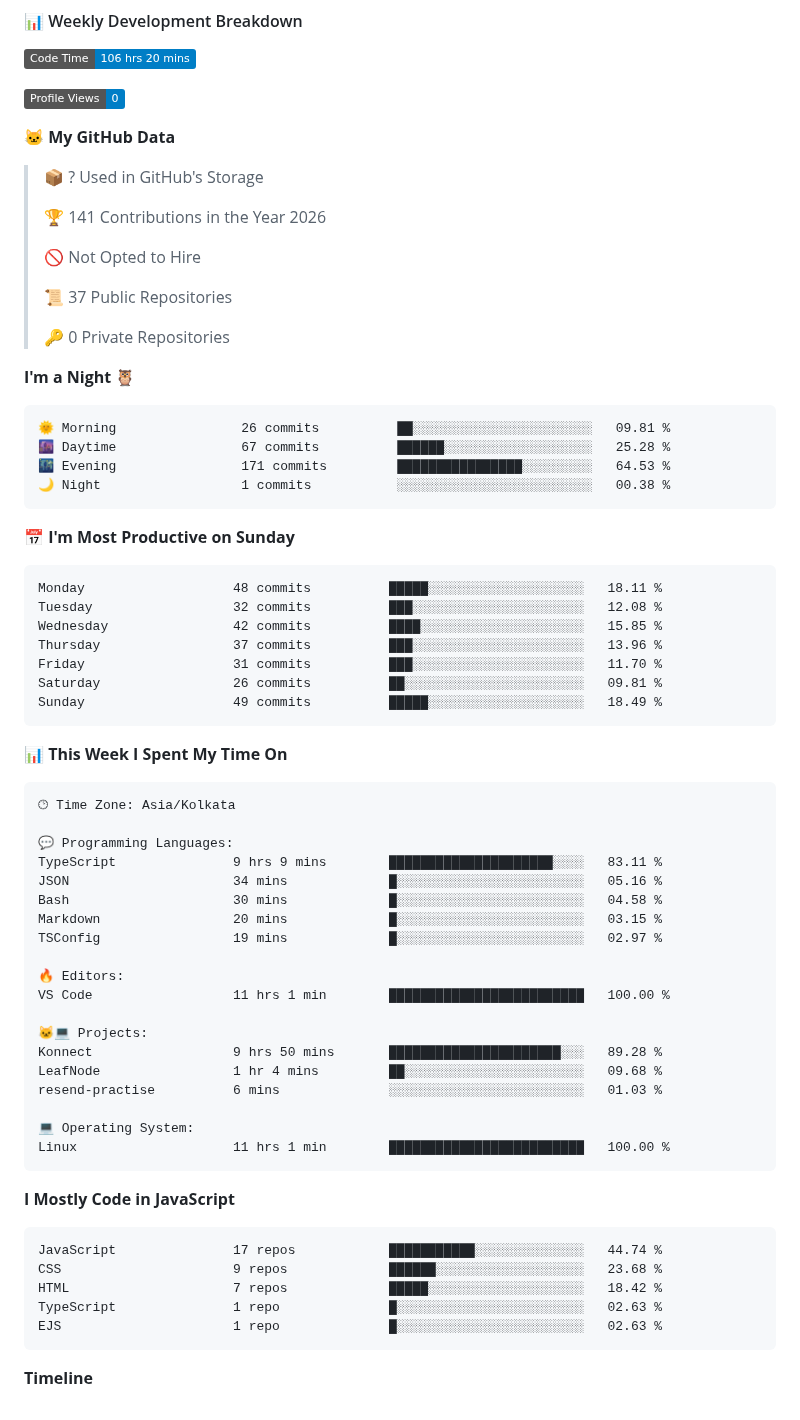
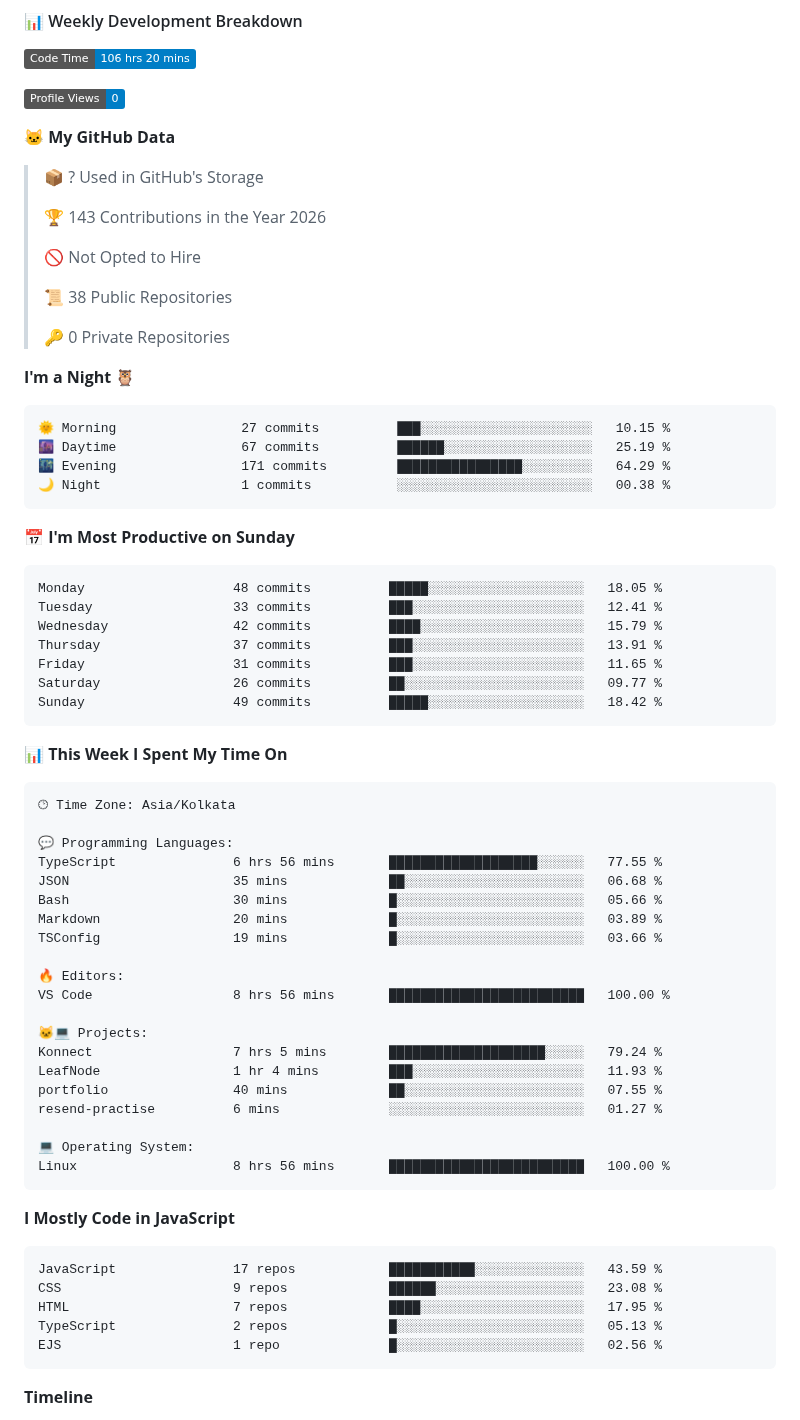
Before and after one commit to Anos714/Anos714, a Markdown page: README.md, the part around one of its changes. Rendered like a GitHub page; badges without logos.

Commit message:
Updated with Dev Metrics

````diff
--- a/README.md
+++ b/README.md
@@ -33,32 +33,32 @@ I'm a B.Tech student and a passionate MERN Stack developer with a love for build
 
 > 📦 ? Used in GitHub's Storage
  >
-> 🏆 141 Contributions in the Year 2026
+> 🏆 143 Contributions in the Year 2026
  >
 > 🚫 Not Opted to Hire
  >
-> 📜 37 Public Repositories
+> 📜 38 Public Repositories
  >
 > 🔑 0 Private Repositories
  >
 **I'm a Night 🦉**
 
 ```text
-🌞 Morning                26 commits          ██░░░░░░░░░░░░░░░░░░░░░░░   09.81 %
-🌆 Daytime                67 commits          ██████░░░░░░░░░░░░░░░░░░░   25.28 %
-🌃 Evening                171 commits         ████████████████░░░░░░░░░   64.53 %
+🌞 Morning                27 commits          ███░░░░░░░░░░░░░░░░░░░░░░   10.15 %
+🌆 Daytime                67 commits          ██████░░░░░░░░░░░░░░░░░░░   25.19 %
+🌃 Evening                171 commits         ████████████████░░░░░░░░░   64.29 %
 🌙 Night                  1 commits           ░░░░░░░░░░░░░░░░░░░░░░░░░   00.38 %
 ```
 📅 **I'm Most Productive on Sunday**
 
 ```text
-Monday                   48 commits          █████░░░░░░░░░░░░░░░░░░░░   18.11 %
-Tuesday                  32 commits          ███░░░░░░░░░░░░░░░░░░░░░░   12.08 %
-Wednesday                42 commits          ████░░░░░░░░░░░░░░░░░░░░░   15.85 %
-Thursday                 37 commits          ███░░░░░░░░░░░░░░░░░░░░░░   13.96 %
-Friday                   31 commits          ███░░░░░░░░░░░░░░░░░░░░░░   11.70 %
-Saturday                 26 commits          ██░░░░░░░░░░░░░░░░░░░░░░░   09.81 %
-Sunday                   49 commits          █████░░░░░░░░░░░░░░░░░░░░   18.49 %
+Monday                   48 commits          █████░░░░░░░░░░░░░░░░░░░░   18.05 %
+Tuesday                  33 commits          ███░░░░░░░░░░░░░░░░░░░░░░   12.41 %
+Wednesday                42 commits          ████░░░░░░░░░░░░░░░░░░░░░   15.79 %
+Thursday                 37 commits          ███░░░░░░░░░░░░░░░░░░░░░░   13.91 %
+Friday                   31 commits          ███░░░░░░░░░░░░░░░░░░░░░░   11.65 %
+Saturday                 26 commits          ██░░░░░░░░░░░░░░░░░░░░░░░   09.77 %
+Sunday                   49 commits          █████░░░░░░░░░░░░░░░░░░░░   18.42 %
 ```
 
 
@@ -68,32 +68,33 @@ Sunday                   49 commits          █████░░░░░░
 🕑︎ Time Zone: Asia/Kolkata
 
 💬 Programming Languages:
-TypeScript               9 hrs 9 mins        █████████████████████░░░░   83.11 %
-JSON                     34 mins             █░░░░░░░░░░░░░░░░░░░░░░░░   05.16 %
-Bash                     30 mins             █░░░░░░░░░░░░░░░░░░░░░░░░   04.58 %
-Markdown                 20 mins             █░░░░░░░░░░░░░░░░░░░░░░░░   03.15 %
-TSConfig                 19 mins             █░░░░░░░░░░░░░░░░░░░░░░░░   02.97 %
+TypeScript               6 hrs 56 mins       ███████████████████░░░░░░   77.55 %
+JSON                     35 mins             ██░░░░░░░░░░░░░░░░░░░░░░░   06.68 %
+Bash                     30 mins             █░░░░░░░░░░░░░░░░░░░░░░░░   05.66 %
+Markdown                 20 mins             █░░░░░░░░░░░░░░░░░░░░░░░░   03.89 %
+TSConfig                 19 mins             █░░░░░░░░░░░░░░░░░░░░░░░░   03.66 %
 
 🔥 Editors:
-VS Code                  11 hrs 1 min        █████████████████████████   100.00 %
+VS Code                  8 hrs 56 mins       █████████████████████████   100.00 %
 
 🐱‍💻 Projects:
-Konnect                  9 hrs 50 mins       ██████████████████████░░░   89.28 %
-LeafNode                 1 hr 4 mins         ██░░░░░░░░░░░░░░░░░░░░░░░   09.68 %
-resend-practise          6 mins              ░░░░░░░░░░░░░░░░░░░░░░░░░   01.03 %
+Konnect                  7 hrs 5 mins        ████████████████████░░░░░   79.24 %
+LeafNode                 1 hr 4 mins         ███░░░░░░░░░░░░░░░░░░░░░░   11.93 %
+portfolio                40 mins             ██░░░░░░░░░░░░░░░░░░░░░░░   07.55 %
+resend-practise          6 mins              ░░░░░░░░░░░░░░░░░░░░░░░░░   01.27 %
 
 💻 Operating System:
-Linux                    11 hrs 1 min        █████████████████████████   100.00 %
+Linux                    8 hrs 56 mins       █████████████████████████   100.00 %
 ```
 
 **I Mostly Code in JavaScript**
 
 ```text
-JavaScript               17 repos            ███████████░░░░░░░░░░░░░░   44.74 %
-CSS                      9 repos             ██████░░░░░░░░░░░░░░░░░░░   23.68 %
-HTML                     7 repos             █████░░░░░░░░░░░░░░░░░░░░   18.42 %
-TypeScript               1 repo              █░░░░░░░░░░░░░░░░░░░░░░░░   02.63 %
-EJS                      1 repo              █░░░░░░░░░░░░░░░░░░░░░░░░   02.63 %
+JavaScript               17 repos            ███████████░░░░░░░░░░░░░░   43.59 %
+CSS                      9 repos             ██████░░░░░░░░░░░░░░░░░░░   23.08 %
+HTML                     7 repos             ████░░░░░░░░░░░░░░░░░░░░░   17.95 %
+TypeScript               2 repos             █░░░░░░░░░░░░░░░░░░░░░░░░   05.13 %
+EJS                      1 repo              █░░░░░░░░░░░░░░░░░░░░░░░░   02.56 %
 ```
 
 
````
Also changed, not shown: other parts of README.md (+1 -1 lines), assets/bar_graph.png.
